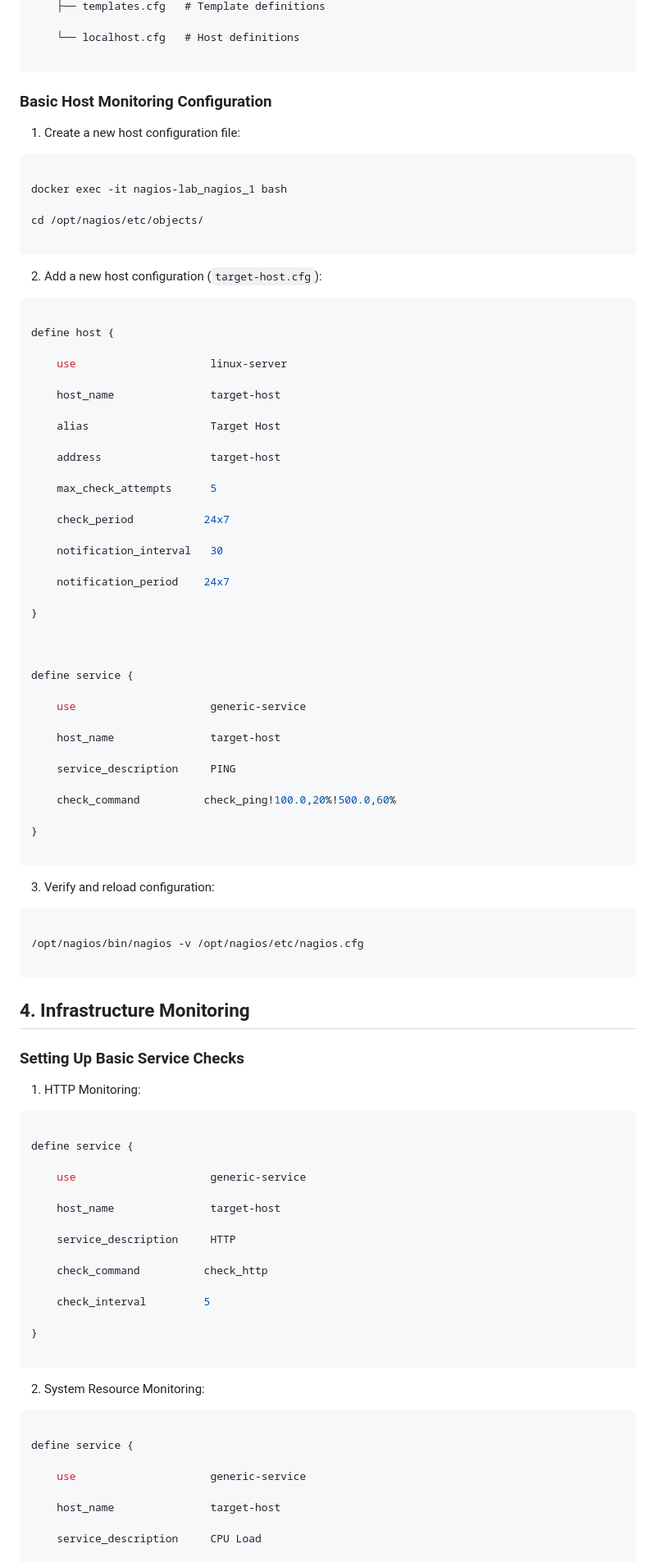
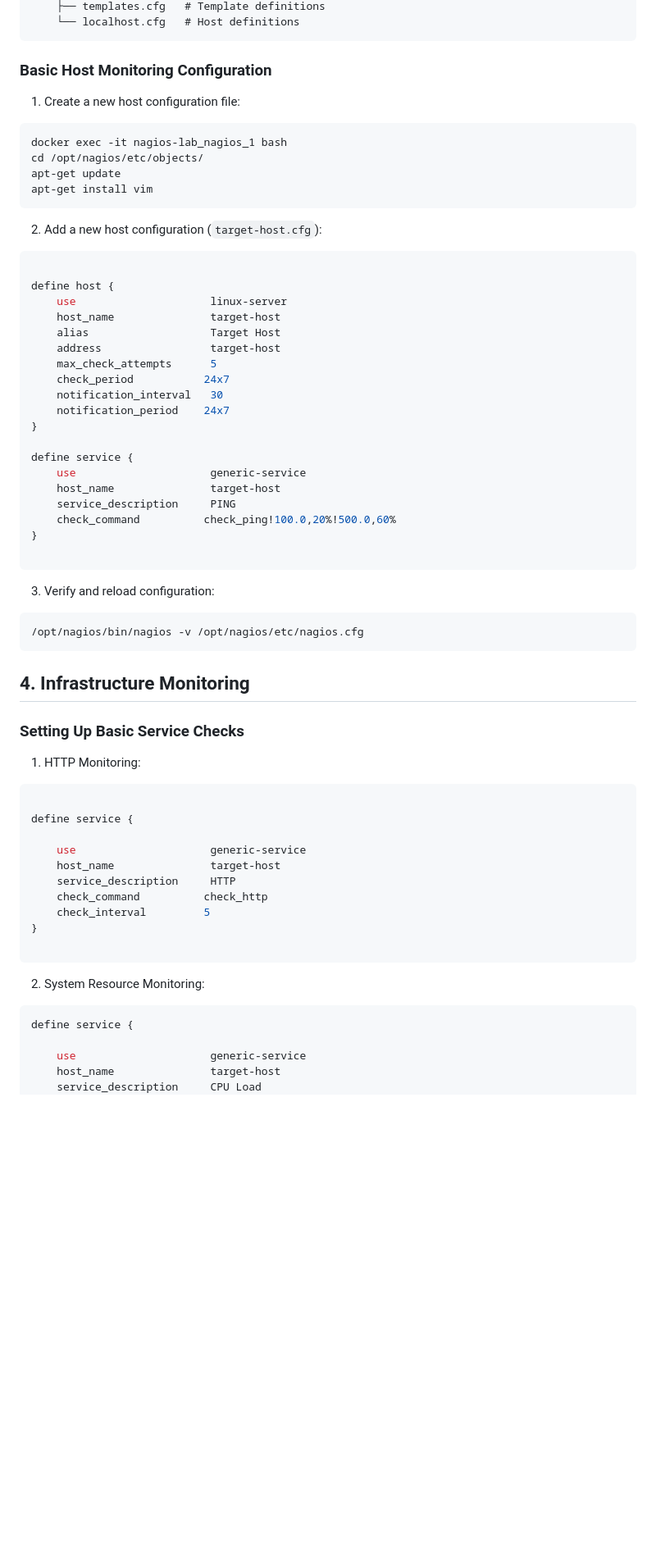
Before and after one commit to drkeyongenesis/nagios-monitor-servcies, a Markdown page: Readme.md, the part around the change printed below. Shown: that part at 82% size. GitHub-like rendering; blank space fills up the shorter version.

````diff
--- a/Readme.md
+++ b/Readme.md
@@ -202,63 +159,38 @@ Key configuration files in Nagios:
     ├── templates.cfg   # Template definitions
-
     └── localhost.cfg   # Host definitions
-
 ```
 
-
-
 ### Basic Host Monitoring Configuration
-
-
 
 1. Create a new host configuration file:
 
 ```bash
-
 docker exec -it nagios-lab_nagios_1 bash
-
 cd /opt/nagios/etc/objects/
-
+apt-get update
+apt-get install vim
 ```
-
-
 
 2. Add a new host configuration (`target-host.cfg`):
 
 ```ini
 
 define host {
-
     use                     linux-server
-
     host_name               target-host
-
     alias                   Target Host
-
     address                 target-host
-
     max_check_attempts      5
-
     check_period           24x7
-
     notification_interval   30
-
     notification_period    24x7
-
 }
 
-
-
 define service {
-
     use                     generic-service
-
     host_name               target-host
-
     service_description     PING
-
     check_command          check_ping!100.0,20%!500.0,60%
-
 }
 
 ```
@@ -268,16 +200,11 @@ define service {
 3. Verify and reload configuration:
 
 ```bash
-
 /opt/nagios/bin/nagios -v /opt/nagios/etc/nagios.cfg
-
 ```
 
 
-
 ## 4. Infrastructure Monitoring
-
-
 
 ### Setting Up Basic Service Checks
 
@@ -290,15 +217,10 @@ define service {
 define service {
 
     use                     generic-service
-
     host_name               target-host
-
     service_description     HTTP
-
     check_command          check_http
-
     check_interval         5
-
 }
 
 ```
@@ -308,13 +230,9 @@ define service {
 2. System Resource Monitoring:
 
 ```ini
-
 define service {
 
     use                     generic-service
-
     host_name               target-host
-
     service_description     CPU Load
-
     check_command          check_nrpe!check_load
````
Also changed, not shown: other parts of Readme.md (+2 -89 lines).
